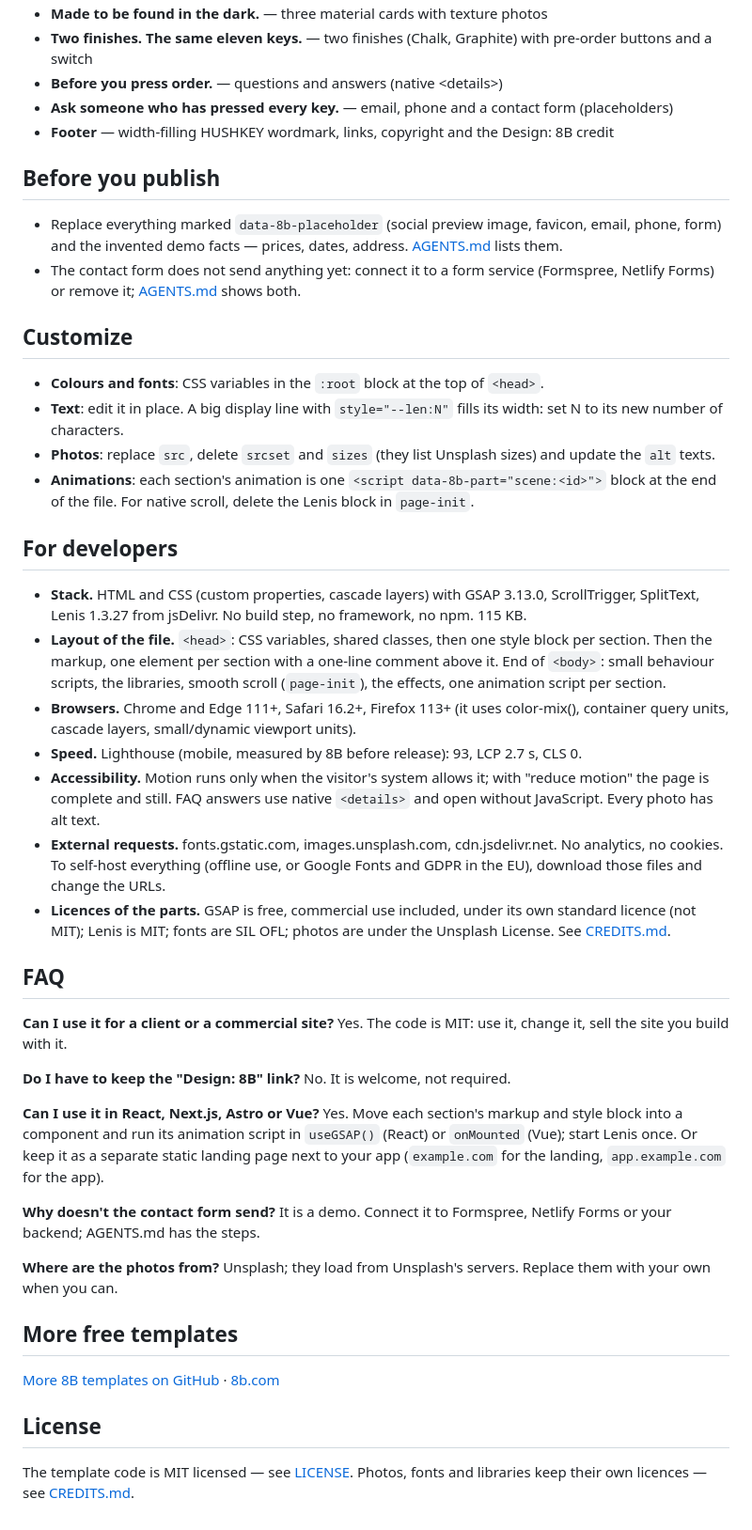
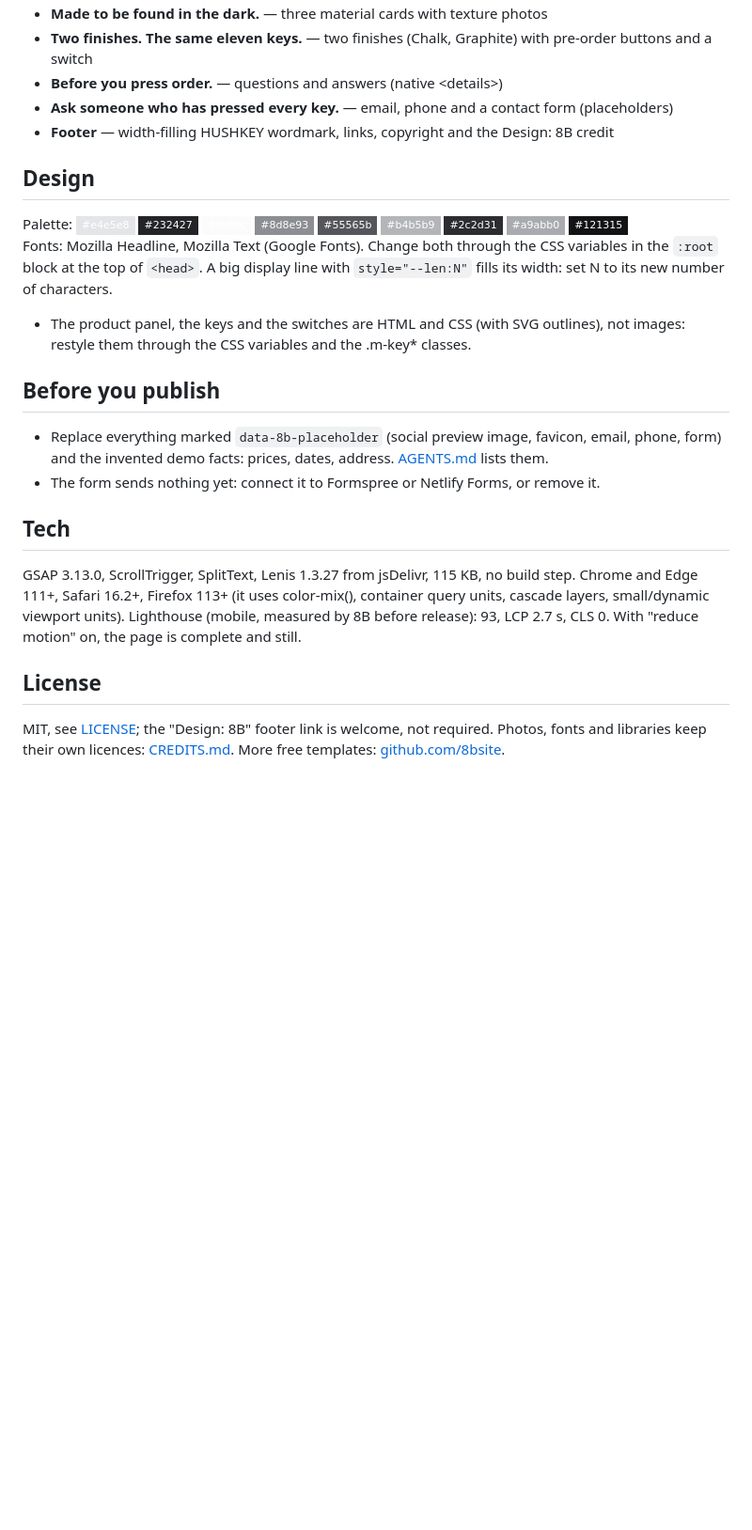
Before and after one commit to 8bsite/product-landing-page-template, a Markdown page: README.md, the part around one of its changes. Shown at 94% size. GitHub-like rendering; badges without logos; blank space fills up the shorter version.

Commit message:
README: shorter, with the palette, fonts and notes of this template

```diff
--- a/README.md
+++ b/README.md
@@ -48,44 +48,22 @@ Pick one:
 - **Ask someone who has pressed every key.** — email, phone and a contact form (placeholders)
 - **Footer** — width-filling HUSHKEY wordmark, links, copyright and the Design: 8B credit
 
+## Design
+
+Palette: ![#e4e5e8](https://img.shields.io/badge/-%23e4e5e8-e4e5e8?style=flat-square) ![#232427](https://img.shields.io/badge/-%23232427-232427?style=flat-square) ![#fbfbfc](https://img.shields.io/badge/-%23fbfbfc-fbfbfc?style=flat-square) ![#8d8e93](https://img.shields.io/badge/-%238d8e93-8d8e93?style=flat-square) ![#55565b](https://img.shields.io/badge/-%2355565b-55565b?style=flat-square) ![#b4b5b9](https://img.shields.io/badge/-%23b4b5b9-b4b5b9?style=flat-square) ![#2c2d31](https://img.shields.io/badge/-%232c2d31-2c2d31?style=flat-square) ![#a9abb0](https://img.shields.io/badge/-%23a9abb0-a9abb0?style=flat-square) ![#121315](https://img.shields.io/badge/-%23121315-121315?style=flat-square)
+Fonts: Mozilla Headline, Mozilla Text (Google Fonts). Change both through the CSS variables in the `:root` block at the top of `<head>`. A big display line with `style="--len:N"` fills its width: set N to its new number of characters.
+
+- The product panel, the keys and the switches are HTML and CSS (with SVG outlines), not images: restyle them through the CSS variables and the .m-key* classes.
+
 ## Before you publish
 
-- Replace everything marked `data-8b-placeholder` (social preview image, favicon, email, phone, form) and the invented demo facts — prices, dates, address. [AGENTS.md](AGENTS.md) lists them.
-- The contact form does not send anything yet: connect it to a form service (Formspree, Netlify Forms) or remove it; [AGENTS.md](AGENTS.md) shows both.
+- Replace everything marked `data-8b-placeholder` (social preview image, favicon, email, phone, form) and the invented demo facts: prices, dates, address. [AGENTS.md](AGENTS.md) lists them.
+- The form sends nothing yet: connect it to Formspree or Netlify Forms, or remove it.
 
-## Customize
+## Tech
 
-- **Colours and fonts**: CSS variables in the `:root` block at the top of `<head>`.
-- **Text**: edit it in place. A big display line with `style="--len:N"` fills its width: set N to its new number of characters.
-- **Photos**: replace `src`, delete `srcset` and `sizes` (they list Unsplash sizes) and update the `alt` texts.
-- **Animations**: each section's animation is one `<script data-8b-part="scene:<id>">` block at the end of the file. For native scroll, delete the Lenis block in `page-init`.
-
-## For developers
-
-- **Stack.** HTML and CSS (custom properties, cascade layers) with GSAP 3.13.0, ScrollTrigger, SplitText, Lenis 1.3.27 from jsDelivr. No build step, no framework, no npm. 115 KB.
-- **Layout of the file.** `<head>`: CSS variables, shared classes, then one style block per section. Then the markup, one element per section with a one-line comment above it. End of `<body>`: small behaviour scripts, the libraries, smooth scroll (`page-init`), the effects, one animation script per section.
-- **Browsers.** Chrome and Edge 111+, Safari 16.2+, Firefox 113+ (it uses color-mix(), container query units, cascade layers, small/dynamic viewport units).
-- **Speed.** Lighthouse (mobile, measured by 8B before release): 93, LCP 2.7 s, CLS 0.
-- **Accessibility.** Motion runs only when the visitor's system allows it; with "reduce motion" the page is complete and still. FAQ answers use native `<details>` and open without JavaScript. Every photo has alt text.
-- **External requests.** fonts.gstatic.com, images.unsplash.com, cdn.jsdelivr.net. No analytics, no cookies. To self-host everything (offline use, or Google Fonts and GDPR in the EU), download those files and change the URLs.
-- **Licences of the parts.** GSAP is free, commercial use included, under its own standard licence (not MIT); Lenis is MIT; fonts are SIL OFL; photos are under the Unsplash License. See [CREDITS.md](CREDITS.md).
-
-## FAQ
-
-**Can I use it for a client or a commercial site?** Yes. The code is MIT: use it, change it, sell the site you build with it.
-
-**Do I have to keep the "Design: 8B" link?** No. It is welcome, not required.
-
-**Can I use it in React, Next.js, Astro or Vue?** Yes. Move each section's markup and style block into a component and run its animation script in `useGSAP()` (React) or `onMounted` (Vue); start Lenis once. Or keep it as a separate static landing page next to your app (`example.com` for the landing, `app.example.com` for the app).
-
-**Why doesn't the contact form send?** It is a demo. Connect it to Formspree, Netlify Forms or your backend; AGENTS.md has the steps.
-
-**Where are the photos from?** Unsplash; they load from Unsplash's servers. Replace them with your own when you can.
-
-## More free templates
-
-[More 8B templates on GitHub](https://github.com/8bsite) · [8b.com](https://8b.com/)
+GSAP 3.13.0, ScrollTrigger, SplitText, Lenis 1.3.27 from jsDelivr, 115 KB, no build step. Chrome and Edge 111+, Safari 16.2+, Firefox 113+ (it uses color-mix(), container query units, cascade layers, small/dynamic viewport units). Lighthouse (mobile, measured by 8B before release): 93, LCP 2.7 s, CLS 0. With "reduce motion" on, the page is complete and still.
 
 ## License
 
-The template code is MIT licensed — see [LICENSE](LICENSE). Photos, fonts and libraries keep their own licences — see [CREDITS.md](CREDITS.md).
+MIT, see [LICENSE](LICENSE); the "Design: 8B" footer link is welcome, not required. Photos, fonts and libraries keep their own licences: [CREDITS.md](CREDITS.md). More free templates: [github.com/8bsite](https://github.com/8bsite).
```
Also changed, not shown: other parts of README.md (+17 -17 lines).
